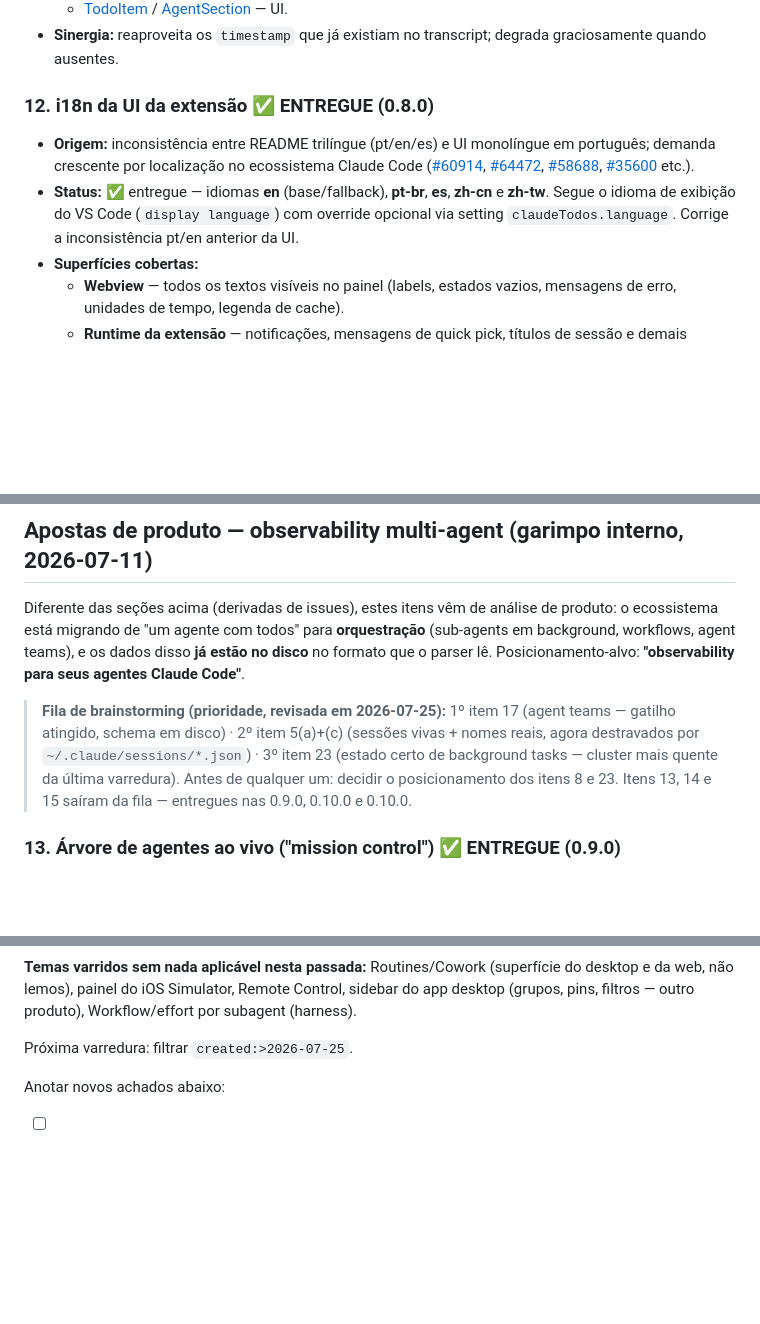
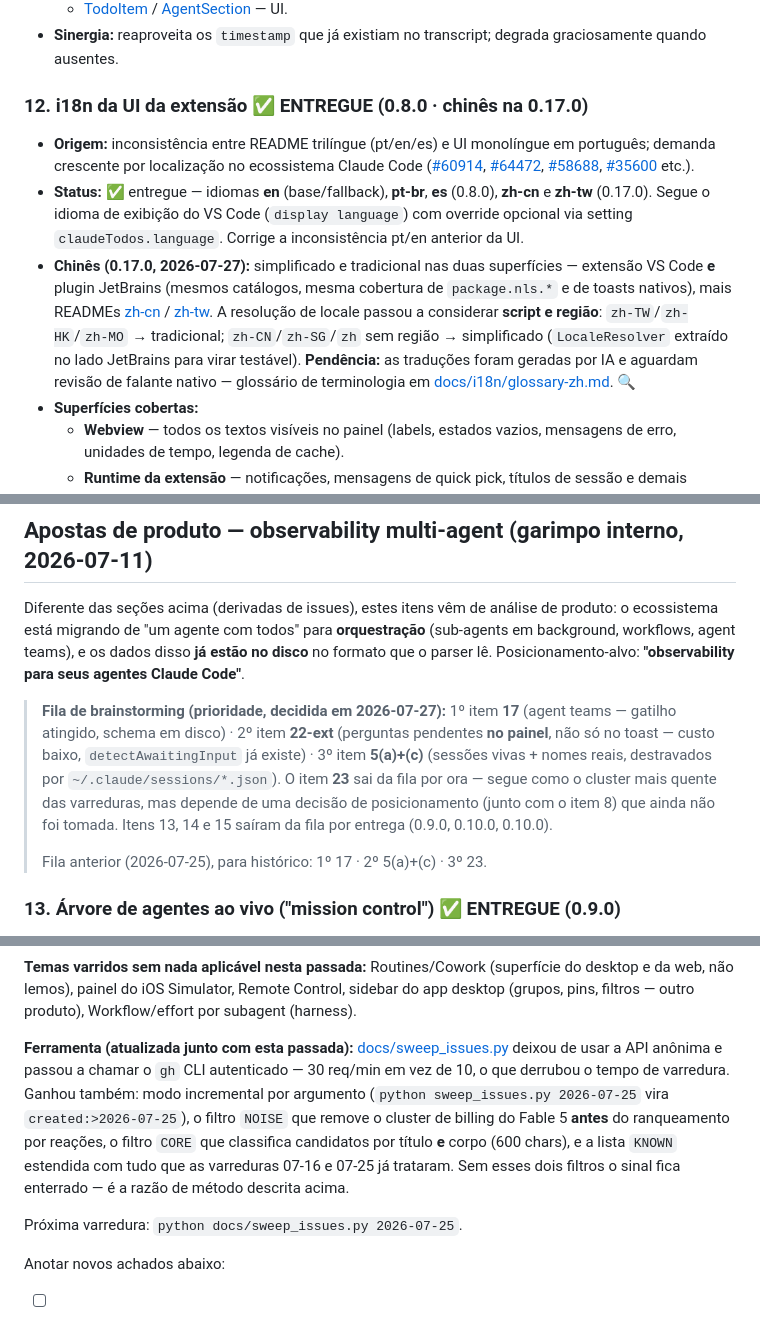
Before and after one commit to carlosdealmeida/claude-todos-vscode, a Markdown page: docs/ROADMAP.md, 3 parts joined by grey strips. GitHub-like rendering; blank space fills up the shorter version.

Commit message:
docs(roadmap): registra o chines da 0.17.0 e fixa a nova fila de prioridade
O roadmap tinha ficado defasado em relacao ao codigo: o item 12 (i18n) foi
atualizado in-place quando zh-cn/zh-tw entraram, mas o cabecalho continuava
"ENTREGUE (0.8.0)", sem registro de que o chines veio na 0.17.0 nem da
resolucao de locale por script/regiao, dos READMEs zh, ou da pendencia de
revisao por falante nativo.

Junto:
- fila de brainstorming refeita: 1o item 17 (agent teams), 2o item 22-ext
  (perguntas pendentes no painel, nao so no toast), 3o item 5(a)+(c)
  (sessoes vivas + nomes reais). Fila anterior preservada como historico;
- item 23 (background tasks) sai da fila por ora — segue sendo o cluster
  mais quente das varreduras, mas depende de uma decisao de posicionamento
  que ainda nao foi tomada, a mesma do item 8;
- documenta o que mudou no sweep_issues.py e corrige o comando da proxima
  varredura.

Co-Authored-By: Claude Opus 5 (1M context) <noreply@anthropic.com>

```diff
--- a/docs/ROADMAP.md
+++ b/docs/ROADMAP.md
@@ -160,9 +160,10 @@ de tokens do 0.3.0).
   - [TodoItem](../src/webview/lib/TodoItem.svelte) / [AgentSection](../src/webview/lib/AgentSection.svelte) — UI.
 - **Sinergia:** reaproveita os `timestamp` que já existiam no transcript; degrada graciosamente quando ausentes.
 
-### 12. i18n da UI da extensão ✅ ENTREGUE (0.8.0)
+### 12. i18n da UI da extensão ✅ ENTREGUE (0.8.0 · chinês na 0.17.0)
 - **Origem:** inconsistência entre README trilíngue (pt/en/es) e UI monolíngue em português; demanda crescente por localização no ecossistema Claude Code ([#60914](https://github.com/anthropics/claude-code/issues/60914), [#64472](https://github.com/anthropics/claude-code/issues/64472), [#58688](https://github.com/anthropics/claude-code/issues/58688), [#35600](https://github.com/anthropics/claude-code/issues/35600) etc.).
-- **Status:** ✅ entregue — idiomas **en** (base/fallback), **pt-br**, **es**, **zh-cn** e **zh-tw**. Segue o idioma de exibição do VS Code (`display language`) com override opcional via setting `claudeTodos.language`. Corrige a inconsistência pt/en anterior da UI.
+- **Status:** ✅ entregue — idiomas **en** (base/fallback), **pt-br**, **es** (0.8.0), **zh-cn** e **zh-tw** (0.17.0). Segue o idioma de exibição do VS Code (`display language`) com override opcional via setting `claudeTodos.language`. Corrige a inconsistência pt/en anterior da UI.
+- **Chinês (0.17.0, 2026-07-27):** simplificado e tradicional nas duas superfícies — extensão VS Code **e** plugin JetBrains (mesmos catálogos, mesma cobertura de `package.nls.*` e de toasts nativos), mais READMEs [zh-cn](../README.zh-cn.md) / [zh-tw](../README.zh-tw.md). A resolução de locale passou a considerar **script e região**: `zh-TW`/`zh-HK`/`zh-MO` → tradicional; `zh-CN`/`zh-SG`/`zh` sem região → simplificado (`LocaleResolver` extraído no lado JetBrains para virar testável). **Pendência:** as traduções foram geradas por IA e aguardam revisão de falante nativo — glossário de terminologia em [docs/i18n/glossary-zh.md](i18n/glossary-zh.md). 🔍
 - **Superfícies cobertas:**
   - **Webview** — todos os textos visíveis no painel (labels, estados vazios, mensagens de erro, unidades de tempo, legenda de cache).
   - **Runtime da extensão** — notificações, mensagens de quick pick, títulos de sessão e demais strings do processo da extensão.
@@ -253,11 +254,15 @@ ecossistema está migrando de "um agente com todos" para **orquestração** (sub
 background, workflows, agent teams), e os dados disso **já estão no disco** no formato que o
 parser lê. Posicionamento-alvo: **"observability para seus agentes Claude Code"**.
 
-> **Fila de brainstorming (prioridade, revisada em 2026-07-25):** 1º item 17 (agent teams —
-> gatilho atingido, schema em disco) · 2º item 5(a)+(c) (sessões vivas + nomes reais, agora
-> destravados por `~/.claude/sessions/*.json`) · 3º item 23 (estado certo de background tasks —
-> cluster mais quente da última varredura). Antes de qualquer um: decidir o posicionamento dos
-> itens 8 e 23. Itens 13, 14 e 15 saíram da fila — entregues nas 0.9.0, 0.10.0 e 0.10.0.
+> **Fila de brainstorming (prioridade, decidida em 2026-07-27):** 1º item **17** (agent teams —
+> gatilho atingido, schema em disco) · 2º item **22-ext** (perguntas pendentes **no painel**, não
+> só no toast — custo baixo, `detectAwaitingInput` já existe) · 3º item **5(a)+(c)** (sessões
+> vivas + nomes reais, destravados por `~/.claude/sessions/*.json`). O item **23** sai da fila
+> por ora — segue como o cluster mais quente das varreduras, mas depende de uma decisão de
+> posicionamento (junto com o item 8) que ainda não foi tomada. Itens 13, 14 e 15 saíram da
+> fila por entrega (0.9.0, 0.10.0, 0.10.0).
+>
+> Fila anterior (2026-07-25), para histórico: 1º 17 · 2º 5(a)+(c) · 3º 23.
 
 ### 13. Árvore de agentes ao vivo ("mission control") ✅ ENTREGUE (0.9.0)
 - **Origem:** descoberta de 2026-07-10 durante o debug do 0.8.2 — cada sub-agent agora tem um
@@ -681,7 +687,16 @@ antes de ranquear.
 da web, não lemos), painel do iOS Simulator, Remote Control, sidebar do app desktop (grupos,
 pins, filtros — outro produto), Workflow/effort por subagent (harness).
 
-Próxima varredura: filtrar `created:>2026-07-25`.
+**Ferramenta (atualizada junto com esta passada):** [docs/sweep_issues.py](sweep_issues.py)
+deixou de usar a API anônima e passou a chamar o `gh` CLI autenticado — 30 req/min em vez de
+10, o que derrubou o tempo de varredura. Ganhou também: modo incremental por argumento
+(`python sweep_issues.py 2026-07-25` vira `created:>2026-07-25`), o filtro `NOISE` que remove o
+cluster de billing do Fable 5 **antes** do ranqueamento por reações, o filtro `CORE` que
+classifica candidatos por título **e** corpo (600 chars), e a lista `KNOWN` estendida com tudo
+que as varreduras 07-16 e 07-25 já trataram. Sem esses dois filtros o sinal fica enterrado — é
+a razão de método descrita acima.
+
+Próxima varredura: `python docs/sweep_issues.py 2026-07-25`.
 
 Anotar novos achados abaixo:
 
```
Also changed, not shown: other parts of docs/ROADMAP.md (+4 -3 lines).
